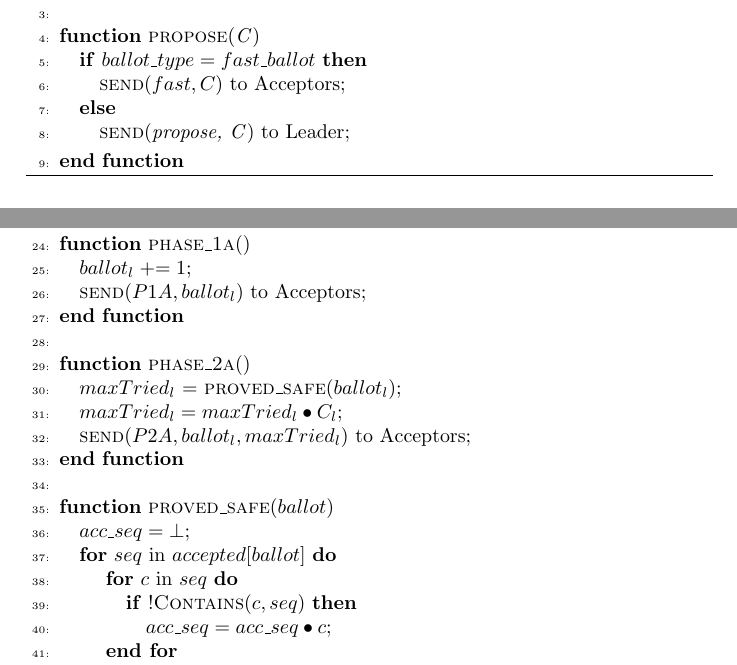
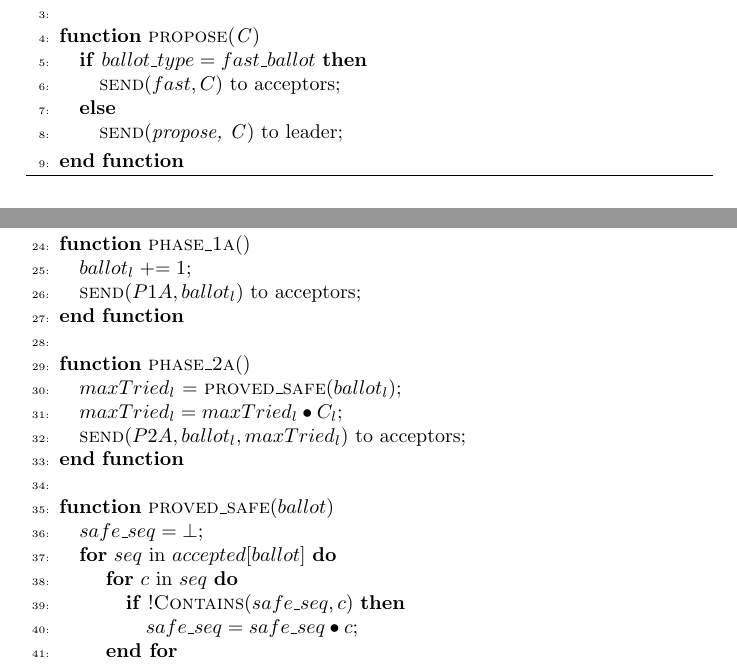
Before and after one commit to MiguelPires/College_misc, a LaTeX paper (main.tex, which reads algo_bft.tex): two parts of pages 6 and 8 of 18, joined at a grey line, cut so that both start at the same text. Compiled offline with pdfLaTeX.

Commit message:
Small code improvements

```diff
--- a/algo_bft.tex
+++ b/algo_bft.tex
@@ -13,9 +13,9 @@ The following pseudocode implements the Byzatine Generalized Paxos protocol.% We
 
 		\Function{propose}{\textit{C}}
 		\If{$ballot\_type = fast\_ballot$}
-		\State \Call{send}{$fast, C$} to Acceptors;
+		\State \Call{send}{$fast, C$} to acceptors;
 		\Else
-		\State \Call{send}{\textit{propose, C}} to Leader;
+		\State \Call{send}{\textit{propose, C}} to leader;
 		\EndIf
 		\EndFunction
 
@@ -130,22 +130,22 @@ The following pseudocode implements the Byzatine Generalized Paxos protocol.% We
 		%\item[] % unnumbered empty line
 		\Function{phase\_1a}{$ $}
 		\State $ballot_l \mathrel{+{=}} 1$;
-		\State \Call{send}{$P1A, ballot_l$} to Acceptors;
+		\State \Call{send}{$P1A, ballot_l$} to acceptors;
 		\EndFunction
 
 		\State
 		\Function{phase\_2a}{$ $}
 		\State $maxTried_l$ = \Call{proved\_safe}{$ballot_l$};
 		\State $maxTried_l = maxTried_l \bullet C_l$;
-		\State \Call{send}{$P2A,ballot_l, maxTried_l$} to Acceptors;
+		\State \Call{send}{$P2A,ballot_l, maxTried_l$} to acceptors;
 		\EndFunction
 
 		\State
 		\Function{proved\_safe}{$ballot$}
-		\State $acc\_seq = \bot$;
+		\State $safe\_seq = \bot$;
 		\State \textbf{for} $seq$ in $accepted[ballot]$ \textbf{do}
 		\State \hspace{\algorithmicindent} \textbf{for} $c$ in $seq$ \textbf{do}
-		\State \hspace{\algorithmicindent}\hspace{\algorithmicindent} \textbf{if} $!\Call{Contains}{c, seq}$ \textbf{then}
-		\State \hspace{\algorithmicindent}\hspace{\algorithmicindent}\hspace{\algorithmicindent} $acc\_seq =  acc\_seq \bullet c$;
+		\State \hspace{\algorithmicindent}\hspace{\algorithmicindent} \textbf{if} $!\Call{Contains}{safe\_seq,c}$ \textbf{then}
+		\State \hspace{\algorithmicindent}\hspace{\algorithmicindent}\hspace{\algorithmicindent} $safe\_seq =  safe\_seq \bullet c$;
 		\State \hspace{\algorithmicindent} \textbf{end for}
 		\State \textbf{end for}
```
Also changed, not shown: algo_bft.tex (4 more changed lines).
